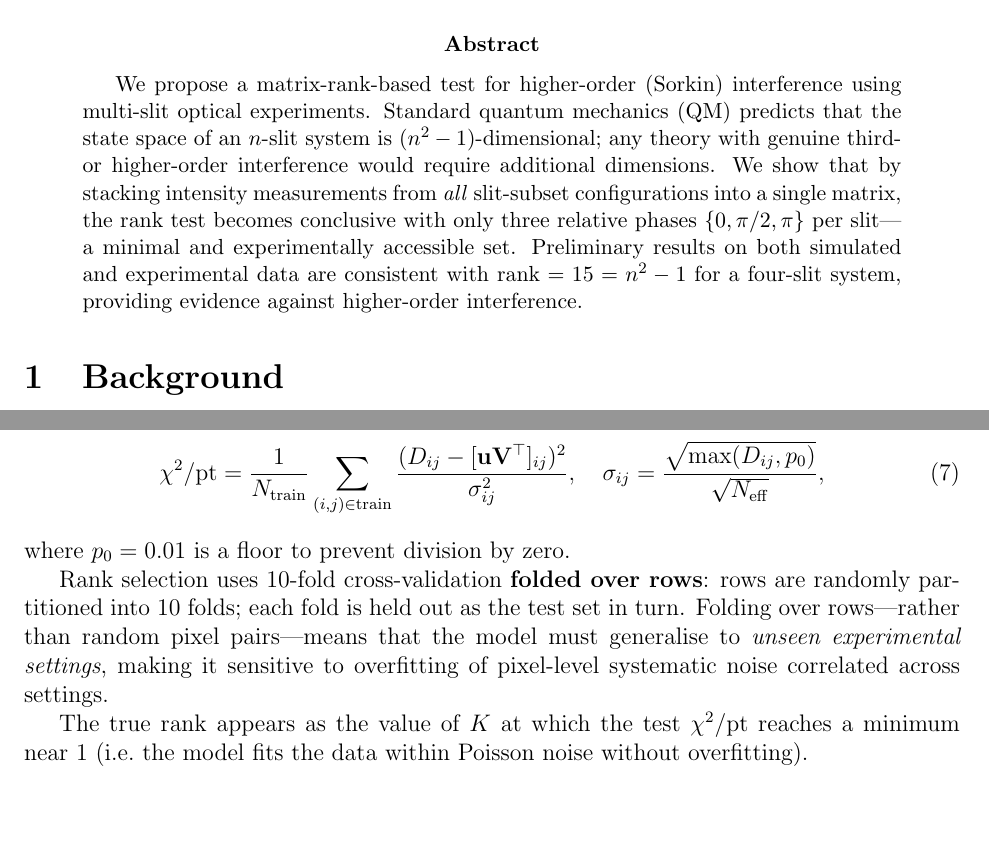
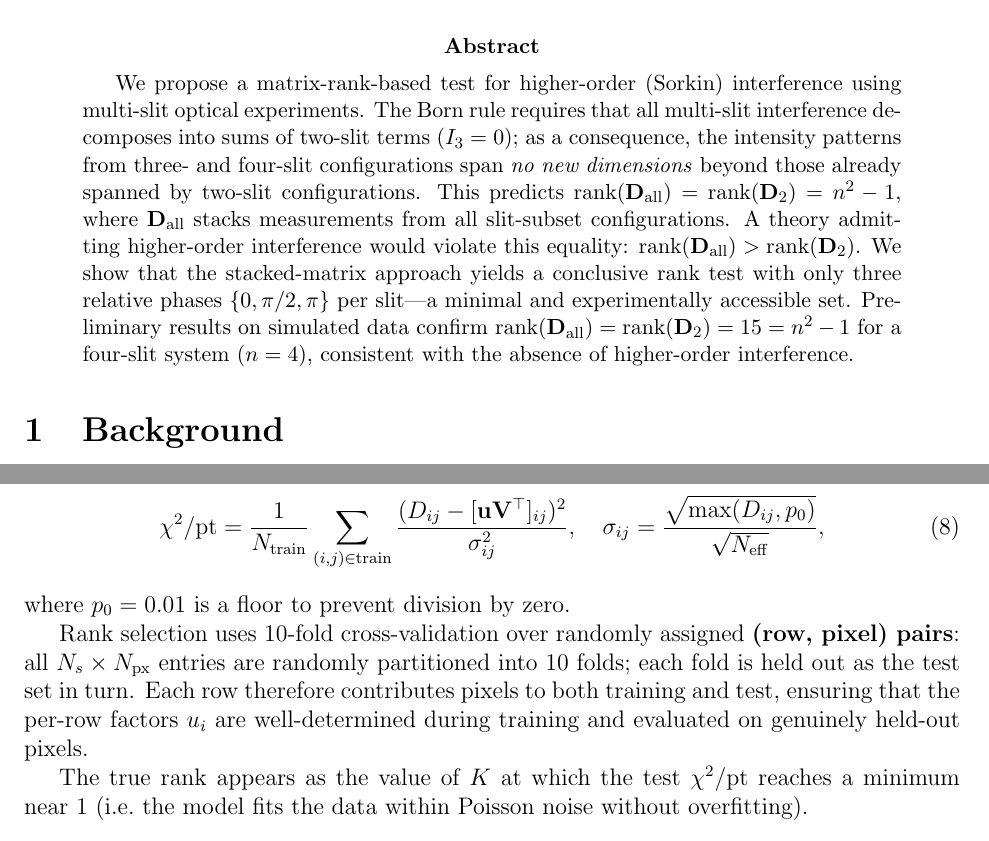
Before and after one commit to tristanlismerphd/higher_order_interference, a LaTeX paper (proposal_rank_evidence.tex): two parts of pages 1 and 4 of 6, joined at a grey line, cut so that both start at the same text. Compiled offline with pdfLaTeX.

Commit message:
Fix physics framing in proposal: rank(all) = rank(2-slit) is the test
Correct claim is rank(D_all) = rank(D_2) = n^2-1; higher-order
interference would make rank(D_all) > rank(D_2). Also fix CV
description to say random pixel pairs, not row folds.

Co-Authored-By: Claude Sonnet 4.6 <noreply@anthropic.com>

```diff
--- a/proposal_rank_evidence.tex
+++ b/proposal_rank_evidence.tex
@@ -22,15 +22,20 @@ Institute for Quantum Computing, University of Waterloo}
 
 \begin{abstract}
 We propose a matrix-rank-based test for higher-order (Sorkin) interference using
-multi-slit optical experiments.  Standard quantum mechanics (QM) predicts that the
-state space of an $n$-slit system is $(n^2-1)$-dimensional; any theory with genuine
-third- or higher-order interference would require additional dimensions.  We show
-that by stacking intensity measurements from \emph{all} slit-subset configurations
-into a single matrix, the rank test becomes conclusive with only three relative
-phases $\{0,\pi/2,\pi\}$ per slit---a minimal and experimentally accessible set.
-Preliminary results on both simulated and experimental data are consistent with
-$\mathrm{rank} = 15 = n^2 - 1$ for a four-slit system, providing evidence against
-higher-order interference.
+multi-slit optical experiments.  The Born rule requires that all multi-slit
+interference decomposes into sums of two-slit terms ($I_3 = 0$); as a consequence,
+the intensity patterns from three- and four-slit configurations span \emph{no new
+dimensions} beyond those already spanned by two-slit configurations.  This predicts
+$\mathrm{rank}(\mathbf{D}_{\mathrm{all}}) = \mathrm{rank}(\mathbf{D}_2) = n^2 - 1$,
+where $\mathbf{D}_{\mathrm{all}}$ stacks measurements from all slit-subset
+configurations.  A theory admitting higher-order interference would violate this
+equality: $\mathrm{rank}(\mathbf{D}_{\mathrm{all}}) > \mathrm{rank}(\mathbf{D}_2)$.
+We show that the stacked-matrix approach yields a conclusive rank test with only
+three relative phases $\{0,\pi/2,\pi\}$ per slit---a minimal and experimentally
+accessible set.  Preliminary results on simulated data confirm
+$\mathrm{rank}(\mathbf{D}_{\mathrm{all}}) = \mathrm{rank}(\mathbf{D}_2) = 15 = n^2-1$
+for a four-slit system ($n=4$), consistent with the absence of higher-order
+interference.
 \end{abstract}
 
 % ─────────────────────────────────────────────────────────────────
@@ -66,0 +77 @@ $\mathrm{rank}(\mathbf{D}) > n^2 - 1$.
+    \mathrm{rank}(\mathbf{D}_{\mathrm{all}}) = \mathrm{rank}(\mathbf{D}_2) = n^2 - 1.
@@ -193,11 +215,11 @@ with Poisson-weighted residuals
 \end{equation}
 where $p_0 = 0.01$ is a floor to prevent division by zero.
 
-Rank selection uses 10-fold cross-validation \textbf{folded over rows}: rows are
-randomly partitioned into 10 folds; each fold is held out as the test set in turn.
-Folding over rows---rather than random pixel pairs---means that the model must
-generalise to \emph{unseen experimental settings}, making it sensitive to
-overfitting of pixel-level systematic noise correlated across settings.
+Rank selection uses 10-fold cross-validation over randomly assigned \textbf{(row, pixel) pairs}:
+all $N_s \times N_{\mathrm{px}}$ entries are randomly partitioned into 10 folds; each fold
+is held out as the test set in turn.  Each row therefore contributes pixels to both
+training and test, ensuring that the per-row factors $u_i$ are well-determined during
+training and evaluated on genuinely held-out pixels.
 
 The true rank appears as the value of $K$ at which the test $\chi^2/\mathrm{pt}$
 reaches a minimum near~1 (i.e.\ the model fits the data within Poisson noise
```
Also changed, not shown: proposal_rank_evidence.tex (50 more changed lines).
